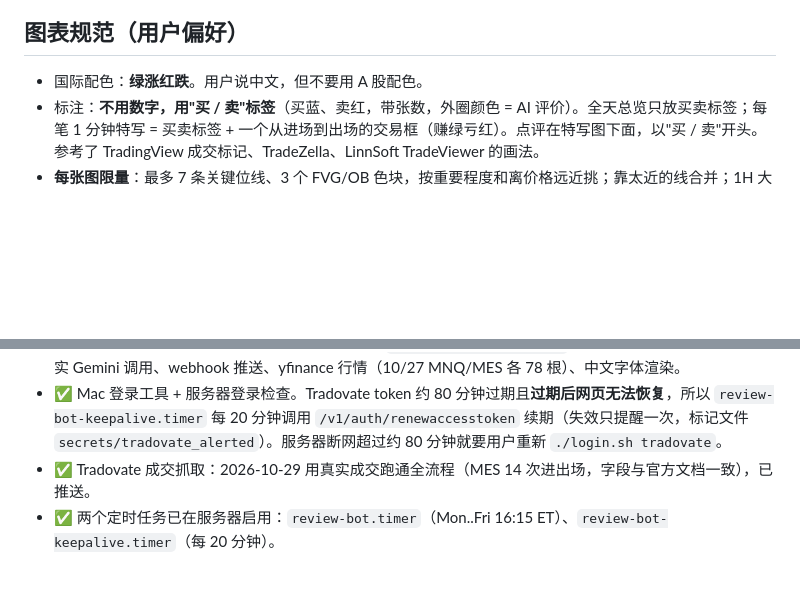
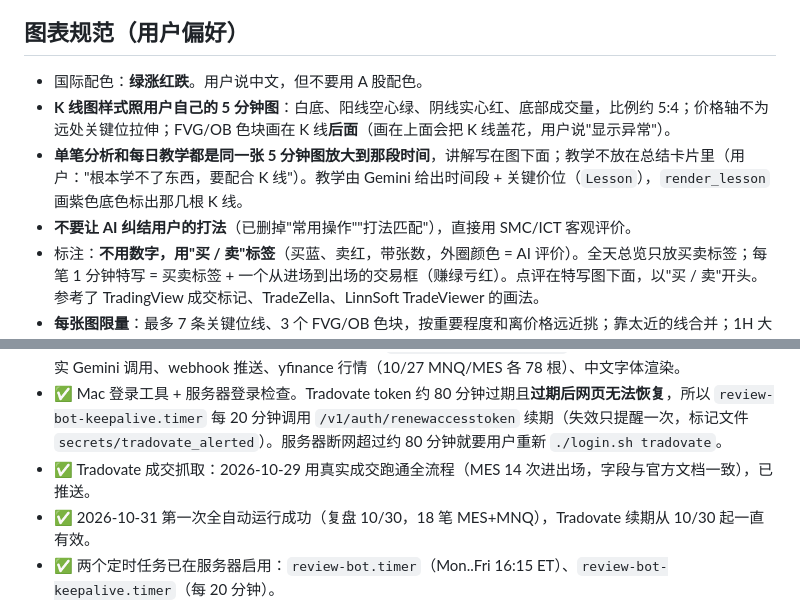
Before and after one commit to cyc090120-max/trade-review-bot, a Markdown page: CLAUDE.md, 2 parts joined by grey strips. GitHub-like rendering; blank space fills up the shorter version.

Commit message:
CLAUDE.md: chart style, zoomed trades and lessons, first automatic run
Co-Authored-By: Claude Opus 5.5 <noreply@anthropic.com>

```diff
--- a/CLAUDE.md
+++ b/CLAUDE.md
@@ -30,6 +30,9 @@
 
 ## 图表规范（用户偏好）
 - 国际配色：**绿涨红跌**。用户说中文，但不要用 A 股配色。
+- **K 线图样式照用户自己的 5 分钟图**：白底、阳线空心绿、阴线实心红、底部成交量，比例约 5:4；价格轴不为远处关键位拉伸；FVG/OB 色块画在 K 线**后面**（画在上面会把 K 线盖花，用户说"显示异常"）。
+- **单笔分析和每日教学都是同一张 5 分钟图放大到那段时间**，讲解写在图下面；教学不放在总结卡片里（用户："根本学不了东西，要配合 K 线"）。教学由 Gemini 给出时间段 + 关键价位（`Lesson`），`render_lesson` 画紫色底色标出那几根 K 线。
+- **不要让 AI 纠结用户的打法**（已删掉"常用操作""打法匹配"），直接用 SMC/ICT 客观评价。
 - 标注：**不用数字，用"买 / 卖"标签**（买蓝、卖红，带张数，外圈颜色 = AI 评价）。全天总览只放买卖标签；每笔 1 分钟特写 = 买卖标签 + 一个从进场到出场的交易框（赚绿亏红）。点评在特写图下面，以"买 / 卖"开头。参考了 TradingView 成交标记、TradeZella、LinnSoft TradeViewer 的画法。
 - **每张图限量**：最多 7 条关键位线、3 个 FVG/OB 色块，按重要程度和离价格远近挑；靠太近的线合并；1H 大周期图只画大周期的东西。用户明确说过图太乱"根本没法看"。
 - **交易逻辑是 SMC / ICT，只学了核心概念：流动性获取、CISD、FVG、OB**（加关键位、缺口）。**不要**拿溢价折价、银弹窗口、Killzone 这类细节要求用户。用户希望复盘顺便**教学**（`lessons` → 卡片"今日教学"）。
@@ -61,6 +64,7 @@
 - ✅ 已部署到用户服务器（Debian 13，root 用户，`/root/trade-review-bot`），2026-10-28 实测通过：真实 Gemini 调用、webhook 推送、yfinance 行情（10/27 MNQ/MES 各 78 根）、中文字体渲染。
 - ✅ Mac 登录工具 + 服务器登录检查。Tradovate token 约 80 分钟过期且**过期后网页无法恢复**，所以 `review-bot-keepalive.timer` 每 20 分钟调用 `/v1/auth/renewaccesstoken` 续期（失效只提醒一次，标记文件 `secrets/tradovate_alerted`）。服务器断网超过约 80 分钟就要用户重新 `./login.sh tradovate`。
 - ✅ Tradovate 成交抓取：2026-10-29 用真实成交跑通全流程（MES 14 次进出场，字段与官方文档一致），已推送。
+- ✅ 2026-10-31 第一次全自动运行成功（复盘 10/30，18 笔 MES+MNQ），Tradovate 续期从 10/30 起一直有效。
 - ✅ 两个定时任务已在服务器启用：`review-bot.timer`（Mon..Fri 16:15 ET）、`review-bot-keepalive.timer`（每 20 分钟）。
 - ✅ SMC 版（2026-10-30）：`smc.py` 按 LuxAlgo 概念库的定义算 FVG/IFVG/OB/CISD（ICT 没有官方定义，取引用最多的公开版本，每项只用一种约定：FVG 实体收穿对侧变 IFVG；OB = 位移前最后一根反向 K 线、含影线、位移=留 FVG 且打穿前 10 根极值；CISD = 进场前最近 10 根里推到极值那段连续同向 K 线的第一根开盘价，实体收破才算）。另有 NDOG/NWOG/开盘缺口、EQH/EQL、ICT 亚盘 20–00 / 伦敦 02–05。1m 特写画 1m FVG/OB。已删除溢价折价、时段窗口、MSS。
 - ✅ 复盘改版（2026-10-30）：站在当时评价 + 多周期关键位 + 1m 特写。用 10/29 真实数据在服务器上跑过并推送，点评能认出扫流动性反转、关键位止盈、1m 不对劲离场。
```
